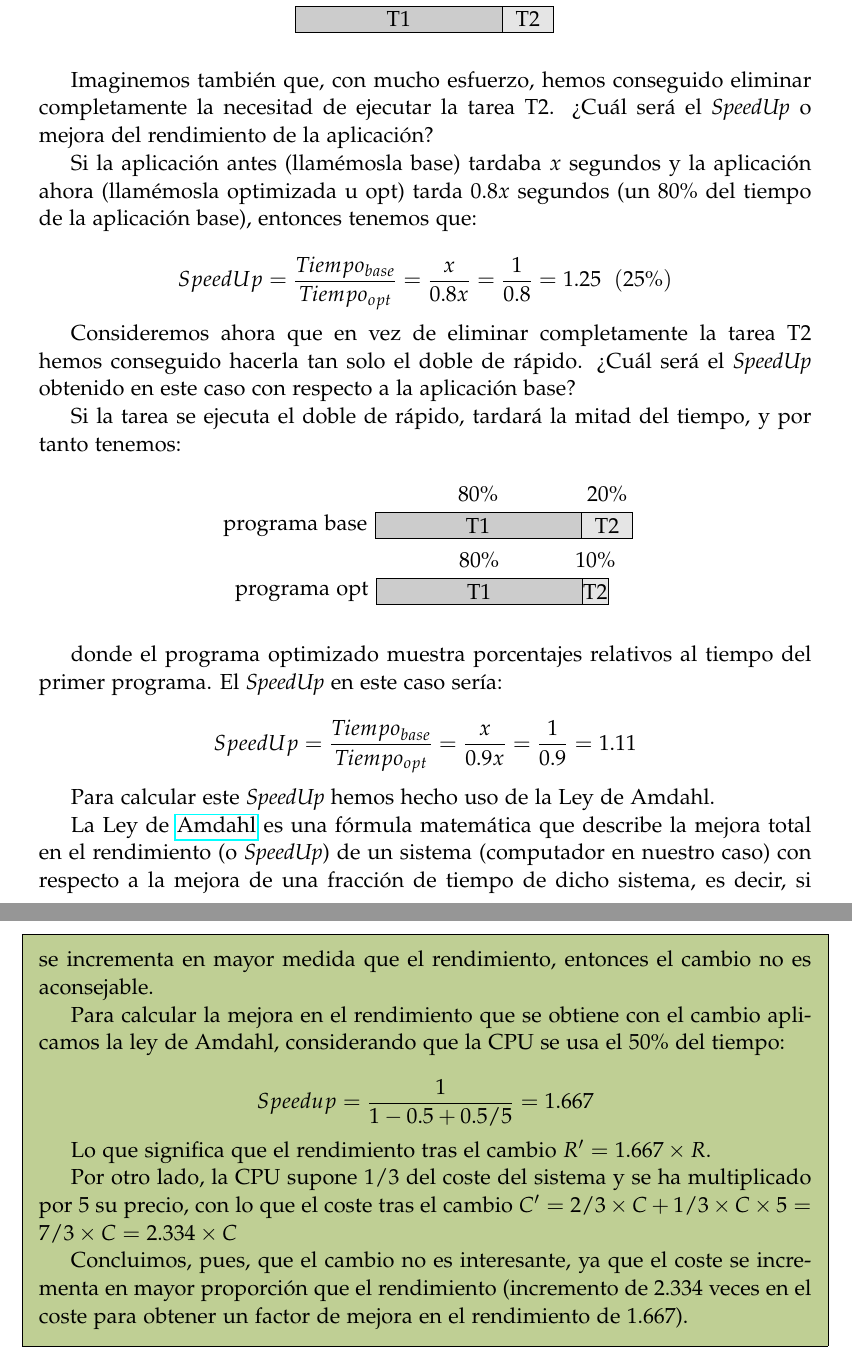
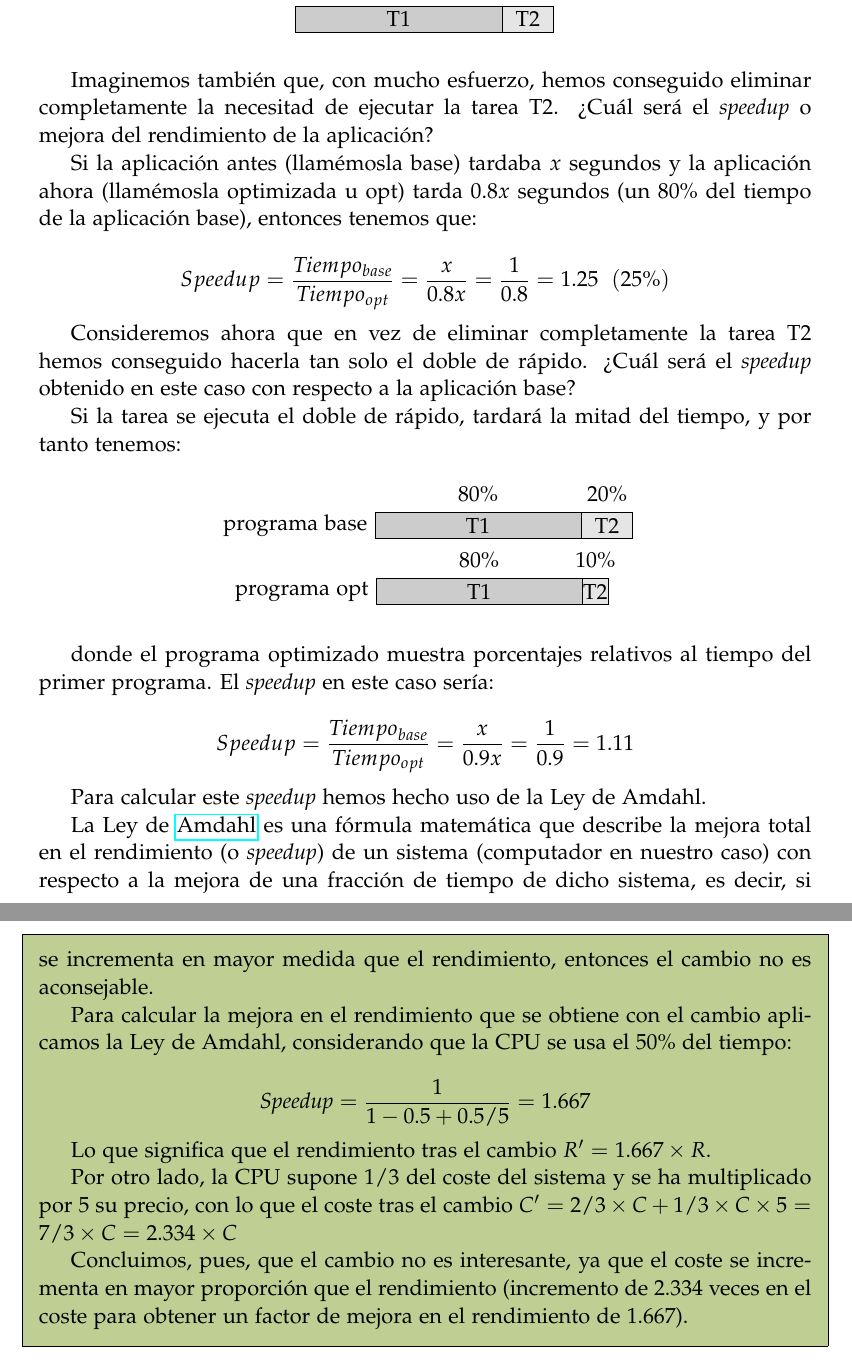
Before and after one commit to alberto-ros/apuntes-aec, a LaTeX book (apuntes-aec.tex): two parts of pages 11 and 13 of 23, joined at a grey line, cut so that both start at the same text. Compiled offline with pdfLaTeX.

Commit message:
Ligeras modificaciones

```diff
--- a/apuntes-aec.tex
+++ b/apuntes-aec.tex
@@ -381,18 +384,18 @@ tarea (T2).
 
 Imaginemos también que, con mucho esfuerzo, hemos conseguido eliminar
 completamente la necesitad de ejecutar la tarea
-T2. ¿Cuál será el \emph{SpeedUp} o mejora del rendimiento de la aplicación?
+T2. ¿Cuál será el \emph{speedup} o mejora del rendimiento de la aplicación?
 
 Si la aplicación antes (llamémosla base) tardaba $x$ segundos y la
 aplicación ahora (llamémosla optimizada u opt) tarda 0.8$x$
 segundos (un 80\% del tiempo de la aplicación base), entonces tenemos que:
 
-\[ SpeedUp = \frac{Tiempo_{base}}{Tiempo_{opt}} = \frac{x}{0.8x} =
+\[ Speedup = \frac{Tiempo_{base}}{Tiempo_{opt}} = \frac{x}{0.8x} =
 \frac{1}{0.8} = 1.25 ~ ~ (25\%) \]
 
 Consideremos ahora que en vez de eliminar completamente la tarea T2
 hemos conseguido hacerla tan solo el doble de rápido. ¿Cuál será el
-\emph{SpeedUp} obtenido en este caso con respecto a la aplicación base?
+\emph{speedup} obtenido en este caso con respecto a la aplicación base?
 
 Si la tarea se ejecuta el doble de
 rápido, tardará la mitad del tiempo, y por tanto tenemos:
@@ -415,14 +418,14 @@ rápido, tardará la mitad del tiempo, y por tanto tenemos:
 \end{center}
 
 donde el programa optimizado muestra porcentajes relativos al tiempo
-del primer programa. El \emph{SpeedUp} en este caso sería:
+del primer programa. El \emph{speedup} en este caso sería:
 
-\[ SpeedUp = \frac{Tiempo_{base}}{Tiempo_{opt}} = \frac{x}{0.9x} = \frac{1}{0.9} = 1.11 \]
+\[ Speedup = \frac{Tiempo_{base}}{Tiempo_{opt}} = \frac{x}{0.9x} = \frac{1}{0.9} = 1.11 \]
 
-Para calcular este \emph{SpeedUp} hemos hecho uso de la Ley de Amdahl.
+Para calcular este \emph{speedup} hemos hecho uso de la Ley de Amdahl.
 
 La Ley de \href{https://es.wikipedia.org/wiki/Gene_Amdahl}{Amdahl} es una
-fórmula matemática que describe la mejora total en el rendimiento (o \emph{SpeedUp}) de un
+fórmula matemática que describe la mejora total en el rendimiento (o \emph{speedup}) de un
 sistema (computador en nuestro caso) con respecto a la mejora de una
 fracción de tiempo
 de dicho sistema, es decir, si mejoramos una tarea cuya fracción de
@@ -464,9 +467,9 @@ coste/rendimiento?
 
 Inicialmente, la relación coste/rendimiento de la máquina es $C/R$. Vamos a calcular cómo se incrementa el rendimiento por un lado y el coste por otro con el cambio. Si el rendimiento se incrementa en mayor medida que el coste, o ambos aspectos se ven mejorados en igual proporción, entonces el cambio es interesante desde el punto de vista de la relación coste/rendimiento. Si el coste se incrementa en mayor medida que el rendimiento, entonces el cambio no es aconsejable.
 
-Para calcular la mejora en el rendimiento que se obtiene con el cambio aplicamos la ley de Amdahl, considerando que la CPU se usa el 50\% del tiempo:
+Para calcular la mejora en el rendimiento que se obtiene con el cambio aplicamos la Ley de Amdahl, considerando que la CPU se usa el 50\% del tiempo:
 
-\[Speedup = \frac{1}{1-0.5 + 0.5/5} = 1.667\]
+\[\emph{Speedup} = \frac{1}{1-0.5 + 0.5/5} = 1.667\]
 
 Lo que significa que el rendimiento tras el cambio $R' = 1.667 \times R$.
 
```
Also changed, not shown: apuntes-aec.tex (13 more changed lines).
